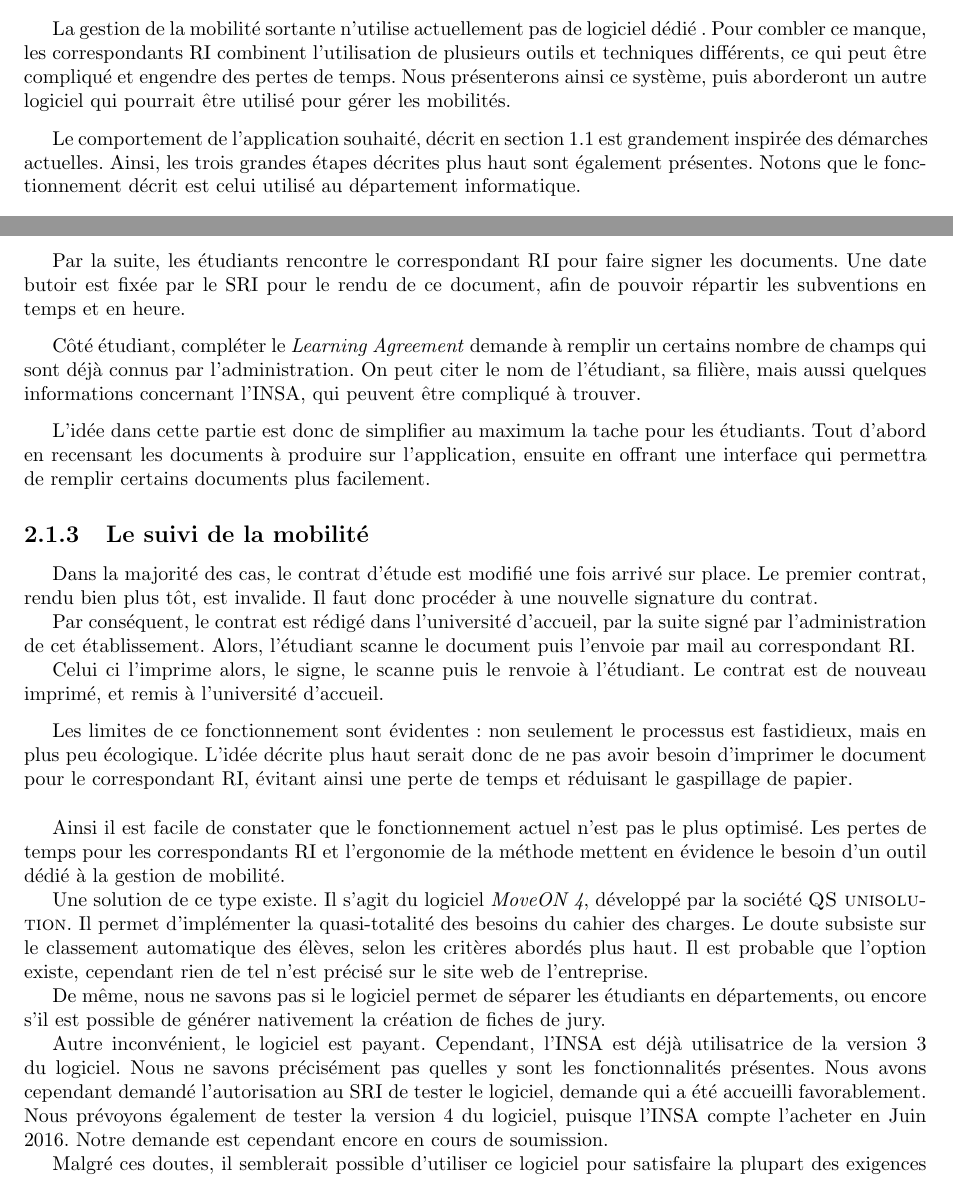
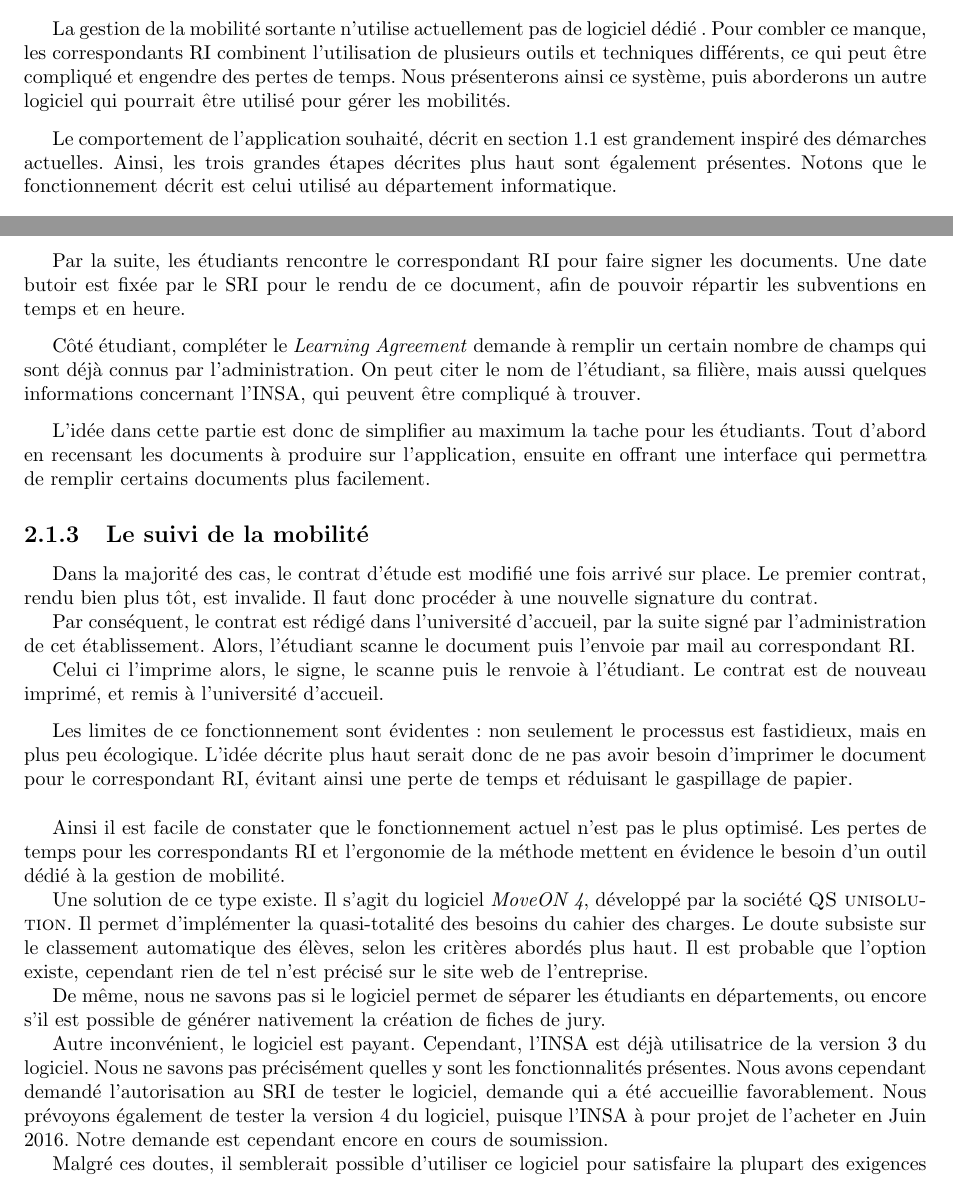
Before and after one commit to Livda/ILikeToMoveIt, a LaTeX document (Rapport de pré-étude/Rapport.tex, which reads Rapport de pré-étude/Existant/autre.tex): two parts of pages 8 and 9 of 19, joined at a grey line, cut so that both start at the same text. Compiled offline with pdfLaTeX.

Commit message:
#4 MoveOn corrections orthographiques

```diff
--- a/Rapport de pré-étude/Existant/autre.tex
+++ b/Rapport de pré-étude/Existant/autre.tex
@@ -4,11 +4,11 @@
 
 La gestion de la mobilité sortante n'utilise actuellement pas de logiciel dédié .
 Pour combler ce manque, les \ris combinent l'utilisation de plusieurs outils et techniques différents, ce qui peut être compliqué et engendre des pertes de temps.
-Nous présenterons ainsi ce système, puis aborderont un autre logiciel qui pourrait être utilisé pour gérer les mobilités.
+Nous présenterons ainsi ce système, puis aborderons un autre logiciel qui pourrait être utilisé pour gérer les mobilités.
 
 \medbreak
 
-Le comportement de l'application souhaité, décrit en section \ref{sec::gestion_mobilite} est grandement inspirée des démarches actuelles.
+Le comportement de l'application souhaité, décrit en section \ref{sec::gestion_mobilite} est grandement inspiré des démarches actuelles.
 Ainsi, les trois grandes étapes décrites plus haut sont également présentes.
 Notons que le fonctionnement  décrit est celui utilisé au département informatique.
  \subsection{Le choix des destinations de départ et leur affectation}
@@ -41,7 +41,7 @@ Notons que le fonctionnement  décrit est celui utilisé au département informa
 
 \medbreak
 
-Côté étudiant, compléter le \textit{Learning Agreement} demande à remplir un certains nombre de champs qui sont déjà connus par l'administration. On peut citer le nom de l'étudiant, sa filière, mais aussi quelques informations concernant l'INSA, qui peuvent être compliqué à trouver.
+Côté étudiant, compléter le \textit{Learning Agreement} demande à remplir un certain nombre de champs qui sont déjà connus par l'administration. On peut citer le nom de l'étudiant, sa filière, mais aussi quelques informations concernant l'INSA, qui peuvent être compliqué à trouver.
 
 \medbreak
 
@@ -68,7 +68,7 @@ Une solution de ce type existe. Il s'agit du logiciel \textit{MoveON 4}, dévelo
 De même, nous ne savons pas si le logiciel permet de séparer les étudiants en départements, ou encore s'il est possible de générer nativement la création de fiches de jury.
 
 Autre inconvénient, le logiciel est payant. Cependant, l'INSA est déjà utilisatrice de la version 3 du logiciel.
-Nous ne savons précisément pas quelles y sont les fonctionnalités présentes. Nous avons cependant demandé l'autorisation au SRI de tester le logiciel, demande qui a été accueilli favorablement. Nous prévoyons également de tester la version 4 du logiciel, puisque l'INSA compte l'acheter en Juin 2016. Notre demande est cependant encore en cours de soumission.
+Nous ne savons pas précisément quelles y sont les fonctionnalités présentes. Nous avons cependant demandé l'autorisation au SRI de tester le logiciel, demande qui a été accueillie favorablement. Nous prévoyons également de tester la version 4 du logiciel, puisque l'INSA à pour projet de l'acheter en Juin 2016. Notre demande est cependant encore en cours de soumission.
 
 
 Malgré ces doutes, il semblerait possible d'utiliser ce logiciel pour satisfaire la plupart des exigences du cahier des charges.
```
Also changed, not shown: Rapport de pré-étude/Existant/autre.tex (2 more changed lines).
